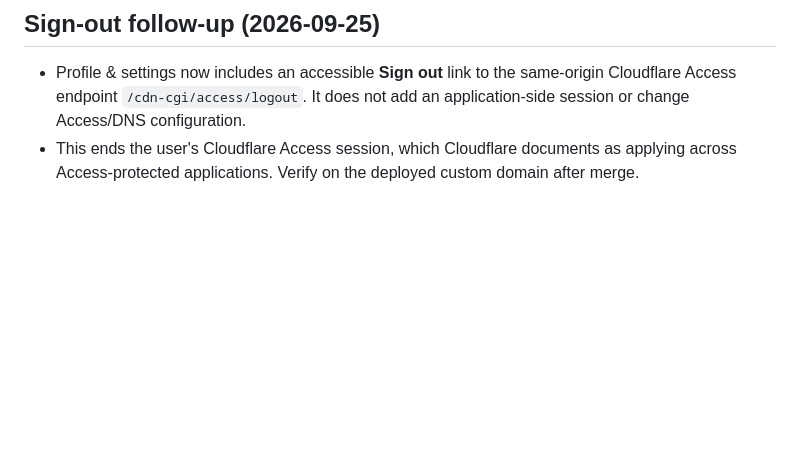
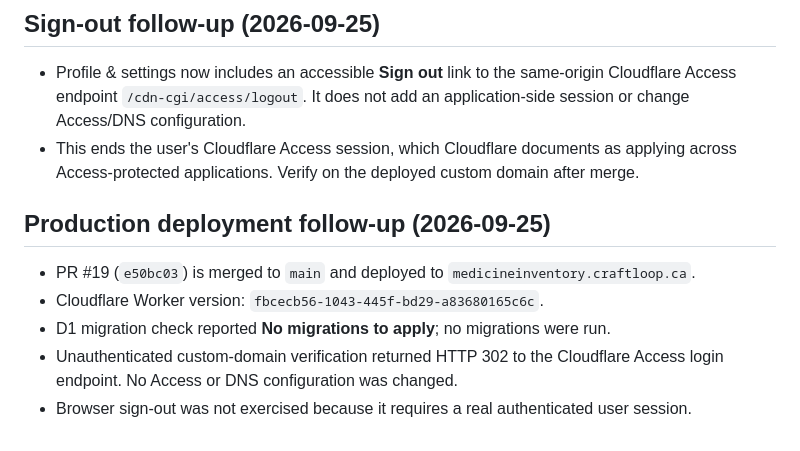
Before and after one commit to sudoku0412-stack/medicine-inventory-tracker, a Markdown page: HANDOVER.md, the part around the change. Rendered like a GitHub page; blank space fills up the shorter version.

Commit message:
docs: record sign-out deployment
Document the merged PR #19 production deployment, migration check, Access redirect verification, and the fact that browser sign-out requires an authenticated session.

```diff
--- a/HANDOVER.md
+++ b/HANDOVER.md
@@ -90,3 +90,11 @@ Do not launch Cursor cloud agents for this project. Read this file at the start
 
 - Profile & settings now includes an accessible **Sign out** link to the same-origin Cloudflare Access endpoint `/cdn-cgi/access/logout`. It does not add an application-side session or change Access/DNS configuration.
 - This ends the user's Cloudflare Access session, which Cloudflare documents as applying across Access-protected applications. Verify on the deployed custom domain after merge.
+
+## Production deployment follow-up (2026-09-25)
+
+- PR #19 (`e50bc03`) is merged to `main` and deployed to `medicineinventory.craftloop.ca`.
+- Cloudflare Worker version: `fbcecb56-1043-445f-bd29-a83680165c6c`.
+- D1 migration check reported **No migrations to apply**; no migrations were run.
+- Unauthenticated custom-domain verification returned HTTP 302 to the Cloudflare Access login endpoint. No Access or DNS configuration was changed.
+- Browser sign-out was not exercised because it requires a real authenticated user session.
```
